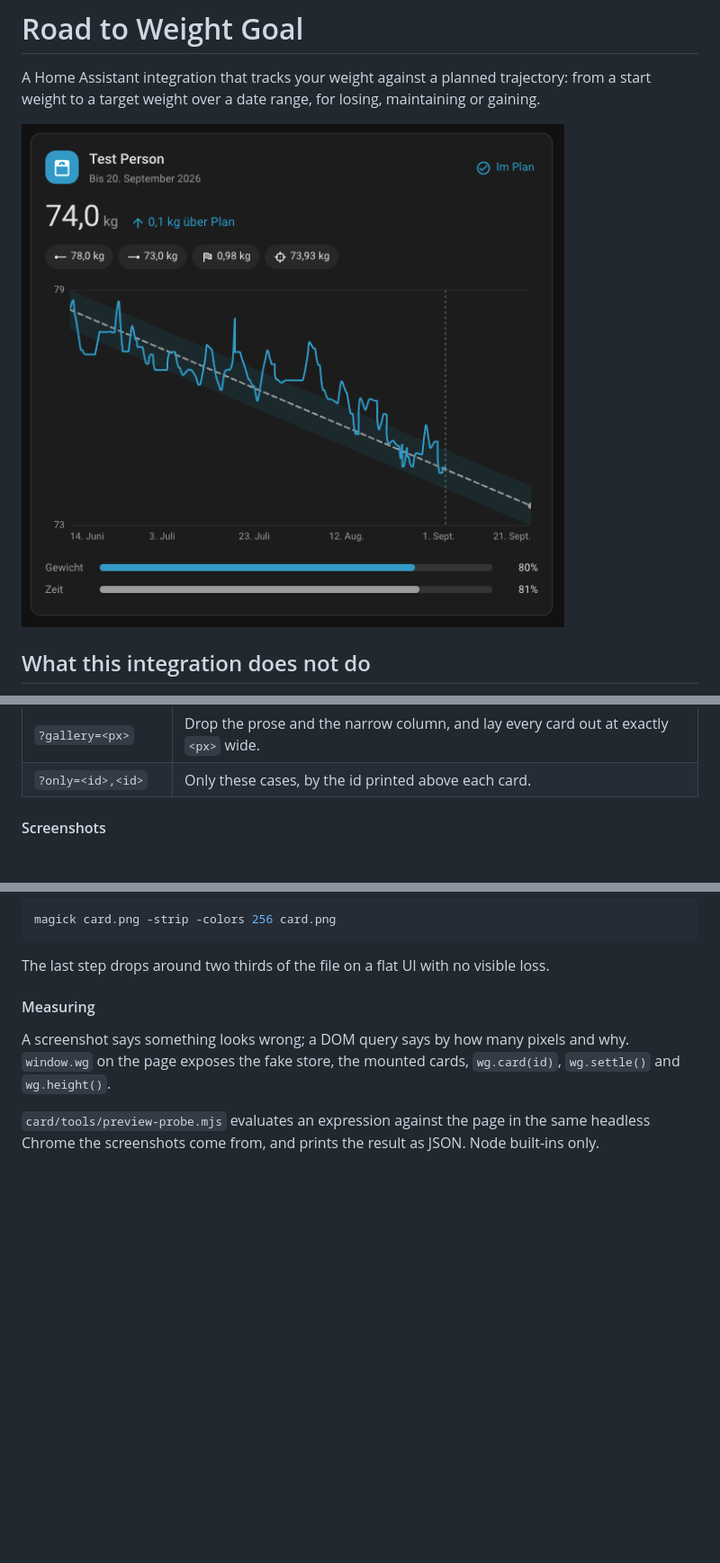
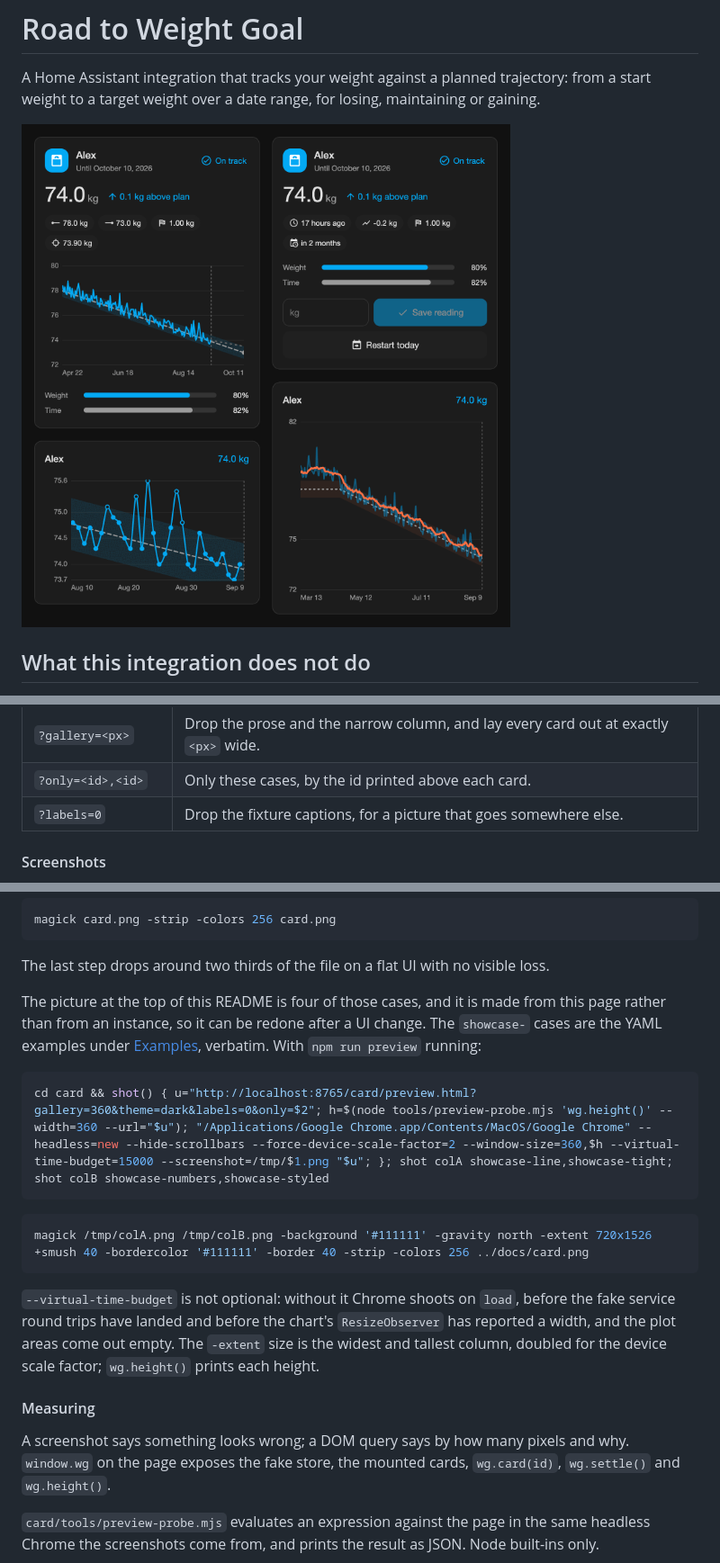
Before and after one commit to julezdean/ha-weight-goal, a Markdown page: README.md, 3 parts joined by grey strips. Shown: that part at 90% size. GitHub-like rendering; pictures changed too: docs/card.png; blank space fills up the shorter version.

````diff
--- a/README.md
+++ b/README.md
@@ -4,7 +4,7 @@ A Home Assistant integration that tracks your weight against a planned
 trajectory: from a start weight to a target weight over a date range, for
 losing, maintaining or gaining.
 
-![The card: name, end date and status, the current weight and how far it is from plan, a row of badges, the chart with the plan line and the tolerance band, and the weight and time progress bars.](https://raw.githubusercontent.com/julezdean/ha-weight-goal/main/docs/card.png)
+![Four configurations of the same card on a dark theme. Top left the whole card: name, end date and status, the current weight and how far it is from plan, the four goal numbers as badges, the chart with the plan line and the tolerance band, and the weight and time progress bars. Top right the same card without the chart, showing the weight field and the restart button. Bottom left a tight axis over the last thirty days, where the individual readings are visible as dots. Bottom right a wide chart in custom colours, showing the moving average over the raw line.](https://raw.githubusercontent.com/julezdean/ha-weight-goal/main/docs/card.png)
 
 ## What this integration does not do
 
@@ -724,6 +724,7 @@ Query parameters, so a picture is a command rather than a sequence of clicks:
 | `?lang=en\|de` | `hass.language` and the locale. Default English. |
 | `?gallery=<px>` | Drop the prose and the narrow column, and lay every card out at exactly `<px>` wide. |
 | `?only=<id>,<id>` | Only these cases, by the id printed above each card. |
+| `?labels=0` | Drop the fixture captions, for a picture that goes somewhere else. |
 
 #### Screenshots
 
@@ -745,6 +746,25 @@ magick card.png -strip -colors 256 card.png
 
 The last step drops around two thirds of the file on a flat UI with no visible
 loss.
+
+The picture at the top of this README is four of those cases, and it is made
+from this page rather than from an instance, so it can be redone after a UI
+change. The `showcase-` cases are the YAML examples under
+[Examples](#examples), verbatim. With `npm run preview` running:
+
+```bash
+cd card && shot() { u="http://localhost:8765/card/preview.html?gallery=360&theme=dark&labels=0&only=$2"; h=$(node tools/preview-probe.mjs 'wg.height()' --width=360 --url="$u"); "/Applications/Google Chrome.app/Contents/MacOS/Google Chrome" --headless=new --hide-scrollbars --force-device-scale-factor=2 --window-size=360,$h --virtual-time-budget=15000 --screenshot=/tmp/$1.png "$u"; }; shot colA showcase-line,showcase-tight; shot colB showcase-numbers,showcase-styled
+```
+
+```bash
+magick /tmp/colA.png /tmp/colB.png -background '#111111' -gravity north -extent 720x1526 +smush 40 -bordercolor '#111111' -border 40 -strip -colors 256 ../docs/card.png
+```
+
+`--virtual-time-budget` is not optional: without it Chrome shoots on `load`,
+before the fake service round trips have landed and before the chart's
+`ResizeObserver` has reported a width, and the plot areas come out empty. The
+`-extent` size is the widest and tallest column, doubled for the device scale
+factor; `wg.height()` prints each height.
 
 #### Measuring
 
````
Also changed, not shown: other parts of README.md (+2 -2 lines), 1 other file.
